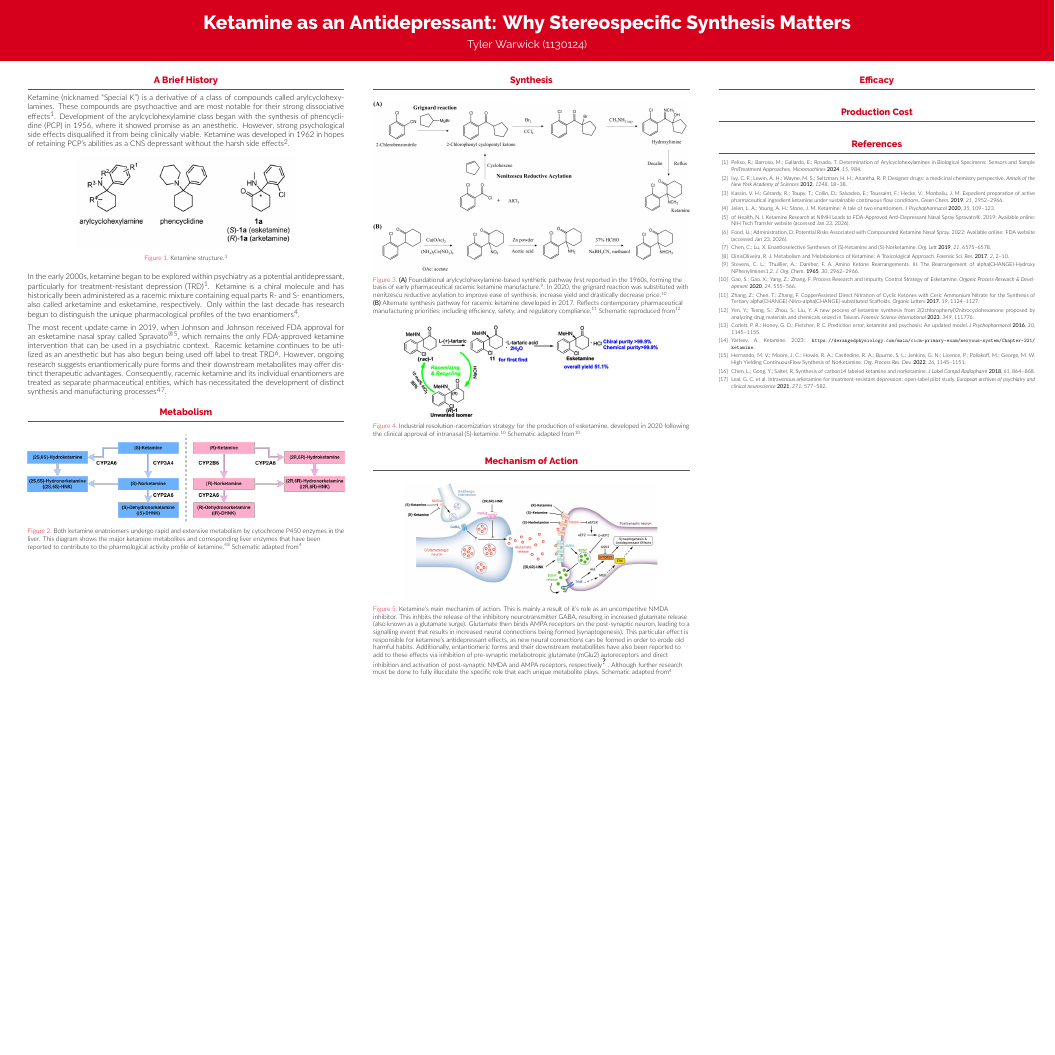
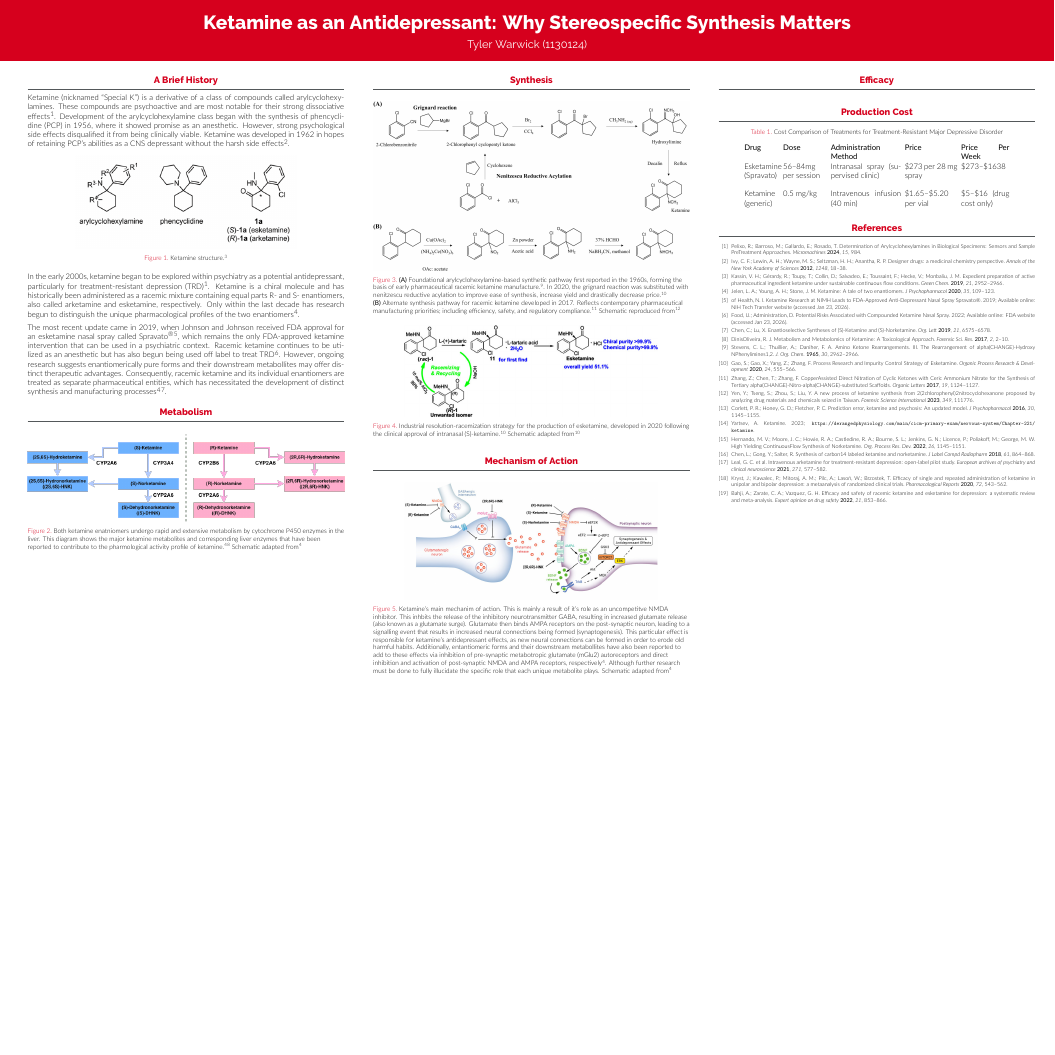
Before and after one commit to tylerwarwick/CHEM4010-A2, a LaTeX poster (poster.tex, which reads references.bib): the whole page. Compiled offline with XeLaTeX.

Commit message:
Trying to make costs table

```diff
--- a/poster.tex
+++ b/poster.tex
@@ -20,10 +20,13 @@
 \pgfplotsset{compat=1.14}
 \usepackage{anyfontsize}
 \usepackage{comment}
+\usepackage{array}
 %\usepackage{wrapfig}
 \usepackage{caption}  % needed for \captionof outside floats
 \usepackage[super]{natbib}  % superscript numbers like ACS
 \bibliographystyle{achemso}  % ACS-approved style
+
+
 
 % ====================
 % Lengths
@@ -407,6 +410,28 @@
 
     \end{block}
     \begin{block}{Production Cost}
+      \begin{table}[ht]
+        \centering
+        \caption{Cost Comparison of Treatments for Treatment-Resistant Major Depressive Disorder}
+        %\label{tab:trd_costs}
+        \begin{tabular}{p{4cm} p{5cm} p{8cm} p{6cm} p{5.5cm}}
+          %\hline
+          \textbf{Drug} & \textbf{Dose} & \textbf{Administration Method} & \textbf{Price} & \textbf{Price Per Week} \\
+          %\hline
+          Esketamine (Spravato)
+          & 56--84mg per session
+          & Intranasal spray (supervised clinic)
+          & \$273 per 28 mg spray
+          & \$273--\$1638 \\
+\\
+          Ketamine (generic)
+          & 0.5 mg/kg
+          & Intravenous infusion (40 min)
+          & \$1.65--\$5.20 per vial
+          & \$5--\$16 (drug cost only) \\
+          %\hline
+        \end{tabular}
+      \end{table}
 
     \end{block}
 
--- a/references.bib
+++ b/references.bib
@@ -190,3 +190,8 @@ volume = {271},
 year = {2021},
 pages = {577-582},
 }
+
+@article{kryst_2020_efficacy,
+  author = {Kryst, Joanna and Kawalec, Paweł and Mitoraj, Alicja Mikrut and Pilc, Andrzej and Lasoń, Władysław and Brzostek, Tomasz},
+  pages = {543-562},
+  title = {Efficacy of single and repeated administration of ketamine in unipolar and bipolar depression: a metaanalysis of randomized clinical trials},
@@ -192,0 +202 @@ pages = {577-582},
+  journal = {Pharmacological Reports}
@@ -192,0 +218 @@ pages = {577-582},
+pages = {853-866},
```
Also changed, not shown: poster.tex (2 more changed lines), references.bib (24 more changed lines).
